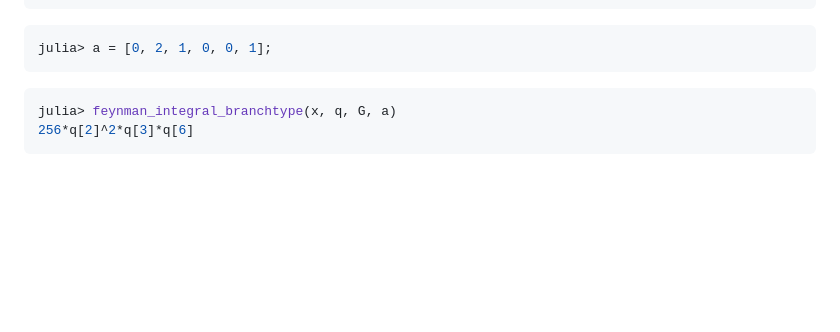
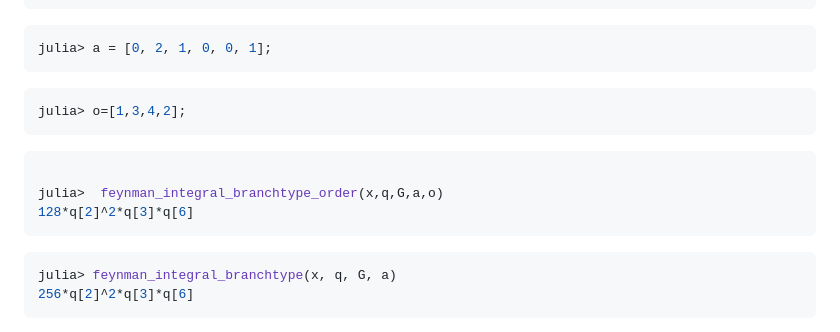
Before and after one commit to singular-gpispace/GromovWitten, a Markdown page: README.md, the part around the change. Rendered like a GitHub page; blank space fills up the shorter version.

````diff
--- a/README.md
+++ b/README.md
@@ -50,6 +50,16 @@ julia> R, x, q = polynomial_ring(G, "x", "q")
 ```bash
 julia> a = [0, 2, 1, 0, 0, 1];
 ```
+```bash
+julia> o=[1,3,4,2];
+```
+
+```bash
+
+julia>  feynman_integral_branchtype_order(x,q,G,a,o)
+128*q[2]^2*q[3]*q[6]
+```
+
 ```bash
 julia> feynman_integral_branchtype(x, q, G, a)
 256*q[2]^2*q[3]*q[6]
````
